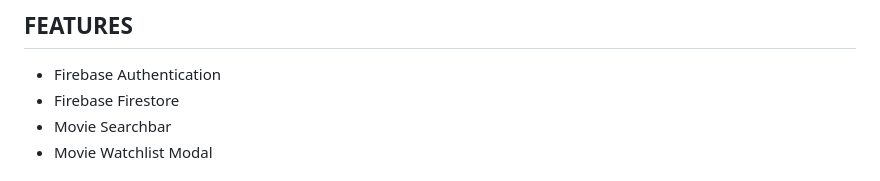
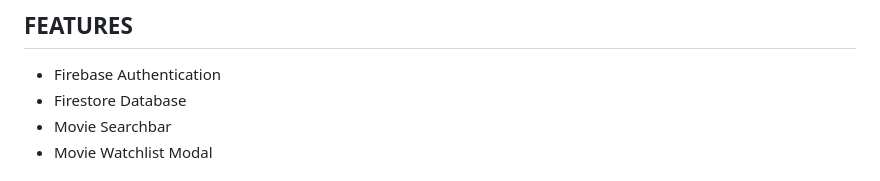
Before and after one commit to alexismgjackson-github/watcherv1, a Markdown page: README.md, the part around the change. Rendered like a GitHub page.

```diff
--- a/README.md
+++ b/README.md
@@ -5,7 +5,7 @@ Watcher is a fully responsive app allows that the user to search for movies and
 ## FEATURES
 
 - Firebase Authentication
-- Firebase Firestore
+- Firestore Database
 - Movie Searchbar
 - Movie Watchlist Modal
 
```
